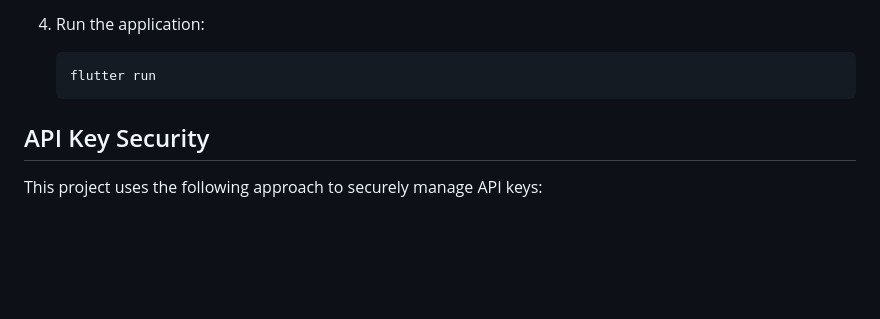
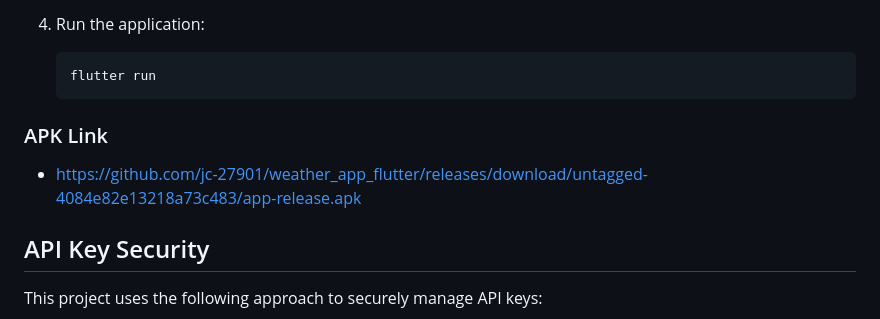
Before and after one commit to jc-27901/weather_app_flutter, a Markdown page: README.md, the part around the change. Rendered like a GitHub page; blank space fills up the shorter version.

````diff
--- a/README.md
+++ b/README.md
@@ -88,6 +88,8 @@ The application follows the BLoC/Cubit pattern for state management:
    ```bash
    flutter run
    ```
+### APK Link
+   - https://github.com/jc-27901/weather_app_flutter/releases/download/untagged-4084e82e13218a73c483/app-release.apk
 
 ## API Key Security
 
````
